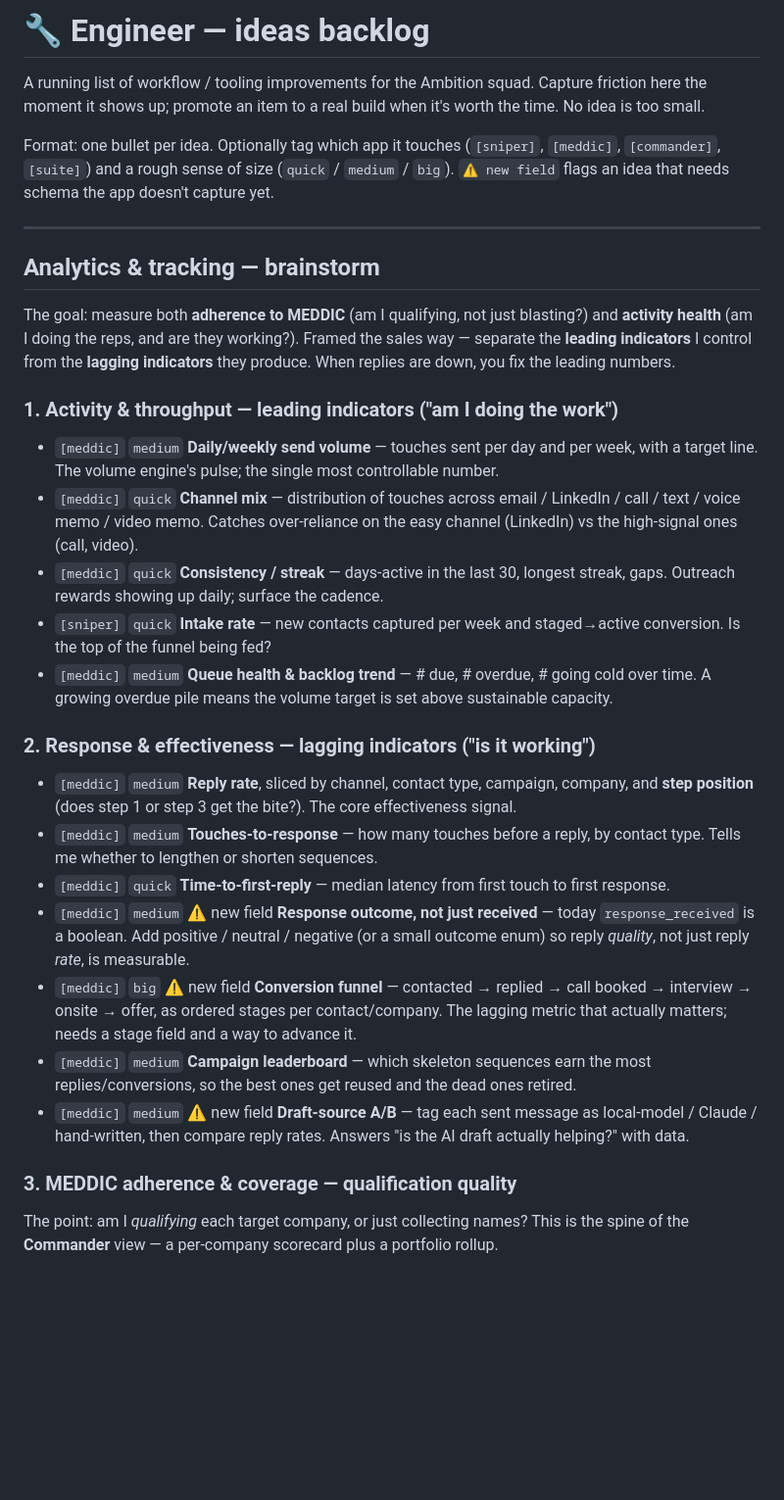
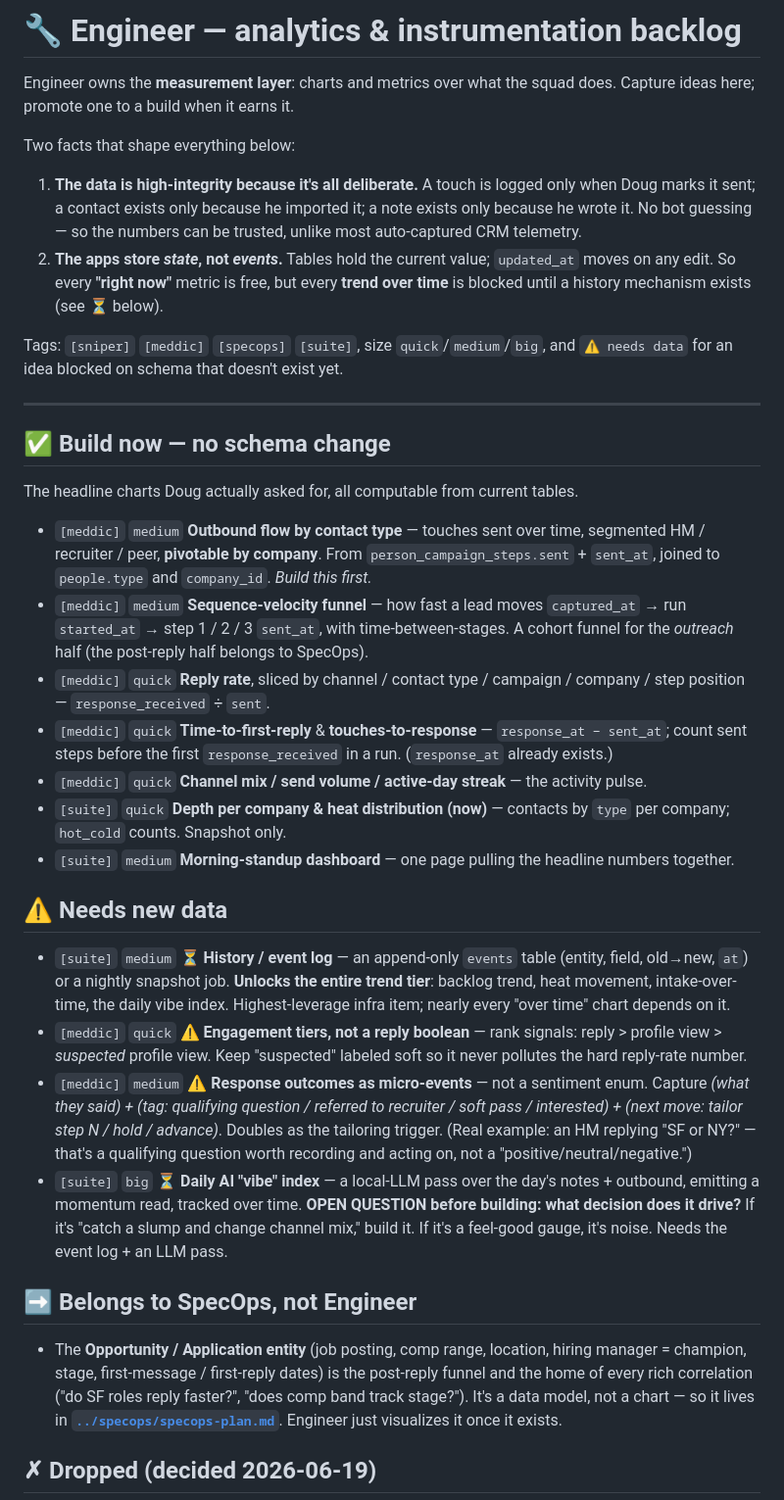
Before and after one commit to DOUGSKEEZ/ambition, a Markdown page: engineer/engineer-plan.md, the part around one of its changes. Shown at 98% size. Rendered like a GitHub page; blank space fills up the shorter version.

```diff
--- a/engineer/engineer-plan.md
+++ b/engineer/engineer-plan.md
@@ -1,53 +1,63 @@
-# 🔧 Engineer — ideas backlog
+# 🔧 Engineer — analytics & instrumentation backlog
 
-A running list of workflow / tooling improvements for the Ambition squad. Capture friction here the
-moment it shows up; promote an item to a real build when it's worth the time. No idea is too small.
+Engineer owns the **measurement layer**: charts and metrics over what the squad does. Capture ideas here;
+promote one to a build when it earns it.
 
-Format: one bullet per idea. Optionally tag which app it touches (`[sniper]`, `[meddic]`, `[commander]`,
-`[suite]`) and a rough sense of size (`quick` / `medium` / `big`). `⚠ new field` flags an idea that needs
-schema the app doesn't capture yet.
+Two facts that shape everything below:
+
+1. **The data is high-integrity because it's all deliberate.** A touch is logged only when Doug marks it
+   sent; a contact exists only because he imported it; a note exists only because he wrote it. No bot
+   guessing — so the numbers can be trusted, unlike most auto-captured CRM telemetry.
+2. **The apps store *state*, not *events*.** Tables hold the current value; `updated_at` moves on any
+   edit. So every **"right now"** metric is free, but every **trend over time** is blocked until a history
+   mechanism exists (see ⏳ below).
+
+Tags: `[sniper]` `[meddic]` `[specops]` `[suite]`, size `quick`/`medium`/`big`, and `⚠ needs data` for an
+idea blocked on schema that doesn't exist yet.
 
 ---
 
-## Analytics & tracking — brainstorm
+## ✅ Build now — no schema change
 
-The goal: measure both **adherence to MEDDIC** (am I qualifying, not just blasting?) and **activity health**
-(am I doing the reps, and are they working?). Framed the sales way — separate the **leading indicators** I
-control from the **lagging indicators** they produce. When replies are down, you fix the leading numbers.
+The headline charts Doug actually asked for, all computable from current tables.
 
-### 1. Activity & throughput — leading indicators ("am I doing the work")
+- `[meddic]` `medium` **Outbound flow by contact type** — touches sent over time, segmented HM / recruiter /
+  peer, **pivotable by company**. From `person_campaign_steps.sent` + `sent_at`, joined to `people.type`
+  and `company_id`. *Build this first.*
+- `[meddic]` `medium` **Sequence-velocity funnel** — how fast a lead moves `captured_at` → run `started_at`
+  → step 1 / 2 / 3 `sent_at`, with time-between-stages. A cohort funnel for the *outreach* half (the
+  post-reply half belongs to SpecOps).
+- `[meddic]` `quick` **Reply rate**, sliced by channel / contact type / campaign / company / step position —
+  `response_received` ÷ `sent`.
+- `[meddic]` `quick` **Time-to-first-reply** & **touches-to-response** — `response_at − sent_at`; count sent
+  steps before the first `response_received` in a run. (`response_at` already exists.)
+- `[meddic]` `quick` **Channel mix / send volume / active-day streak** — the activity pulse.
+- `[suite]` `quick` **Depth per company & heat distribution (now)** — contacts by `type` per company;
+  `hot_cold` counts. Snapshot only.
+- `[suite]` `medium` **Morning-standup dashboard** — one page pulling the headline numbers together.
 
-- `[meddic]` `medium` **Daily/weekly send volume** — touches sent per day and per week, with a target line.
-  The volume engine's pulse; the single most controllable number.
-- `[meddic]` `quick` **Channel mix** — distribution of touches across email / LinkedIn / call / text /
-  voice memo / video memo. Catches over-reliance on the easy channel (LinkedIn) vs the high-signal ones (call, video).
-- `[meddic]` `quick` **Consistency / streak** — days-active in the last 30, longest streak, gaps. Outreach
-  rewards showing up daily; surface the cadence.
-- `[sniper]` `quick` **Intake rate** — new contacts captured per week and staged→active conversion. Is the
-  top of the funnel being fed?
-- `[meddic]` `medium` **Queue health & backlog trend** — # due, # overdue, # going cold over time. A growing
-  overdue pile means the volume target is set above sustainable capacity.
+## ⚠ Needs new data
 
-### 2. Response & effectiveness — lagging indicators ("is it working")
+- `[suite]` `medium` ⏳ **History / event log** — an append-only `events` table (entity, field, old→new, `at`)
+  or a nightly snapshot job. **Unlocks the entire trend tier**: backlog trend, heat movement, intake-over-time,
+  the daily vibe index. Highest-leverage infra item; nearly every "over time" chart depends on it.
+- `[meddic]` `quick` ⚠ **Engagement tiers, not a reply boolean** — rank signals: reply > profile view >
+  *suspected* profile view. Keep "suspected" labeled soft so it never pollutes the hard reply-rate number.
+- `[meddic]` `medium` ⚠ **Response outcomes as micro-events** — not a sentiment enum. Capture *(what they
+  said) + (tag: qualifying question / referred to recruiter / soft pass / interested) + (next move: tailor
+  step N / hold / advance)*. Doubles as the tailoring trigger. (Real example: an HM replying "SF or NY?" —
+  that's a qualifying question worth recording and acting on, not a "positive/neutral/negative.")
+- `[suite]` `big` ⏳ **Daily AI "vibe" index** — a local-LLM pass over the day's notes + outbound, emitting a
+  momentum read, tracked over time. **OPEN QUESTION before building: what decision does it drive?** If it's
+  "catch a slump and change channel mix," build it. If it's a feel-good gauge, it's noise. Needs the event
+  log + an LLM pass.
 
-- `[meddic]` `medium` **Reply rate**, sliced by channel, contact type, campaign, company, and **step position**
-  (does step 1 or step 3 get the bite?). The core effectiveness signal.
-- `[meddic]` `medium` **Touches-to-response** — how many touches before a reply, by contact type. Tells me
-  whether to lengthen or shorten sequences.
-- `[meddic]` `quick` **Time-to-first-reply** — median latency from first touch to first response.
-- `[meddic]` `medium` ⚠ new field **Response outcome, not just received** — today `response_received` is a
-  boolean. Add positive / neutral / negative (or a small outcome enum) so reply *quality*, not just reply
-  *rate*, is measurable.
-- `[meddic]` `big` ⚠ new field **Conversion funnel** — contacted → replied → call booked → interview →
-  onsite → offer, as ordered stages per contact/company. The lagging metric that actually matters; needs a
-  stage field and a way to advance it.
-- `[meddic]` `medium` **Campaign leaderboard** — which skeleton sequences earn the most replies/conversions,
-  so the best ones get reused and the dead ones retired.
-- `[meddic]` `medium` ⚠ new field **Draft-source A/B** — tag each sent message as local-model / Claude /
-  hand-written, then compare reply rates. Answers "is the AI draft actually helping?" with data.
+## ➡ Belongs to SpecOps, not Engineer
 
-### 3. MEDDIC adherence & coverage — qualification quality
+- The **Opportunity / Application entity** (job posting, comp range, location, hiring manager = champion,
+  stage, first-message / first-reply dates) is the post-reply funnel and the home of every rich correlation
+  ("do SF roles reply faster?", "does comp band track stage?"). It's a data model, not a chart — so it lives
+  in **[`../specops/specops-plan.md`](../specops/specops-plan.md)**. Engineer just visualizes it once it exists.
 
-The point: am I *qualifying* each target company, or just collecting names? This is the spine of the
-**Commander** view — a per-company scorecard plus a portfolio rollup.
+## ✗ Dropped (decided 2026-06-19)
 
```
Also changed, not shown: other parts of engineer/engineer-plan.md (+6 -33 lines), README.md (+9 -3 lines), specops/specops-plan.md (added, +53 -0 lines).
